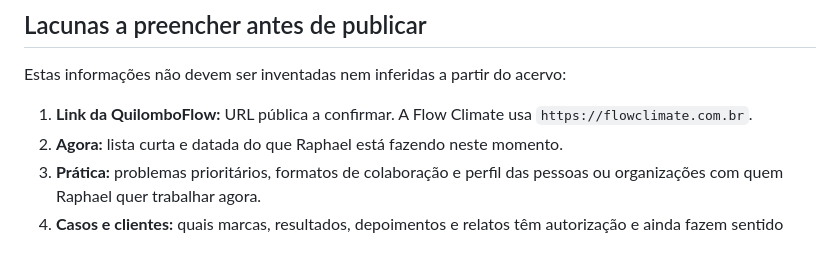
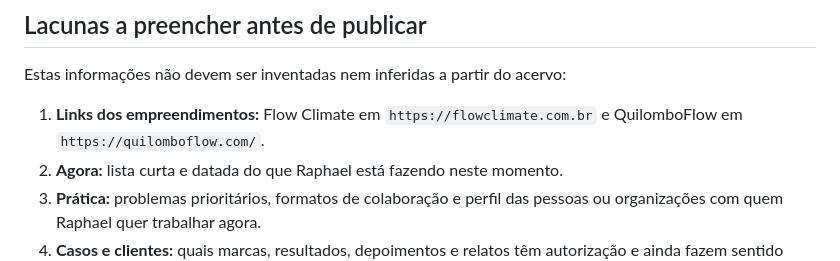
Before and after one commit to rapha-albino/site-rapha-albino, a Markdown page: inventario-conteudo.md, the part around the change. Rendered like a GitHub page.

Commit message:
Record the QuilomboFlow destination

```diff
--- a/inventario-conteudo.md
+++ b/inventario-conteudo.md
@@ -61,7 +61,7 @@ Leitura feita em 9 de setembro de 2026, a partir do site atual e do acervo local
 
 Estas informações não devem ser inventadas nem inferidas a partir do acervo:
 
-1. **Link da QuilomboFlow:** URL pública a confirmar. A Flow Climate usa `https://flowclimate.com.br`.
+1. **Links dos empreendimentos:** Flow Climate em `https://flowclimate.com.br` e QuilomboFlow em `https://quilomboflow.com/`.
 2. **Agora:** lista curta e datada do que Raphael está fazendo neste momento.
 3. **Prática:** problemas prioritários, formatos de colaboração e perfil das pessoas ou organizações com quem Raphael quer trabalhar agora.
 4. **Casos e clientes:** quais marcas, resultados, depoimentos e relatos têm autorização e ainda fazem sentido exibir.
```
